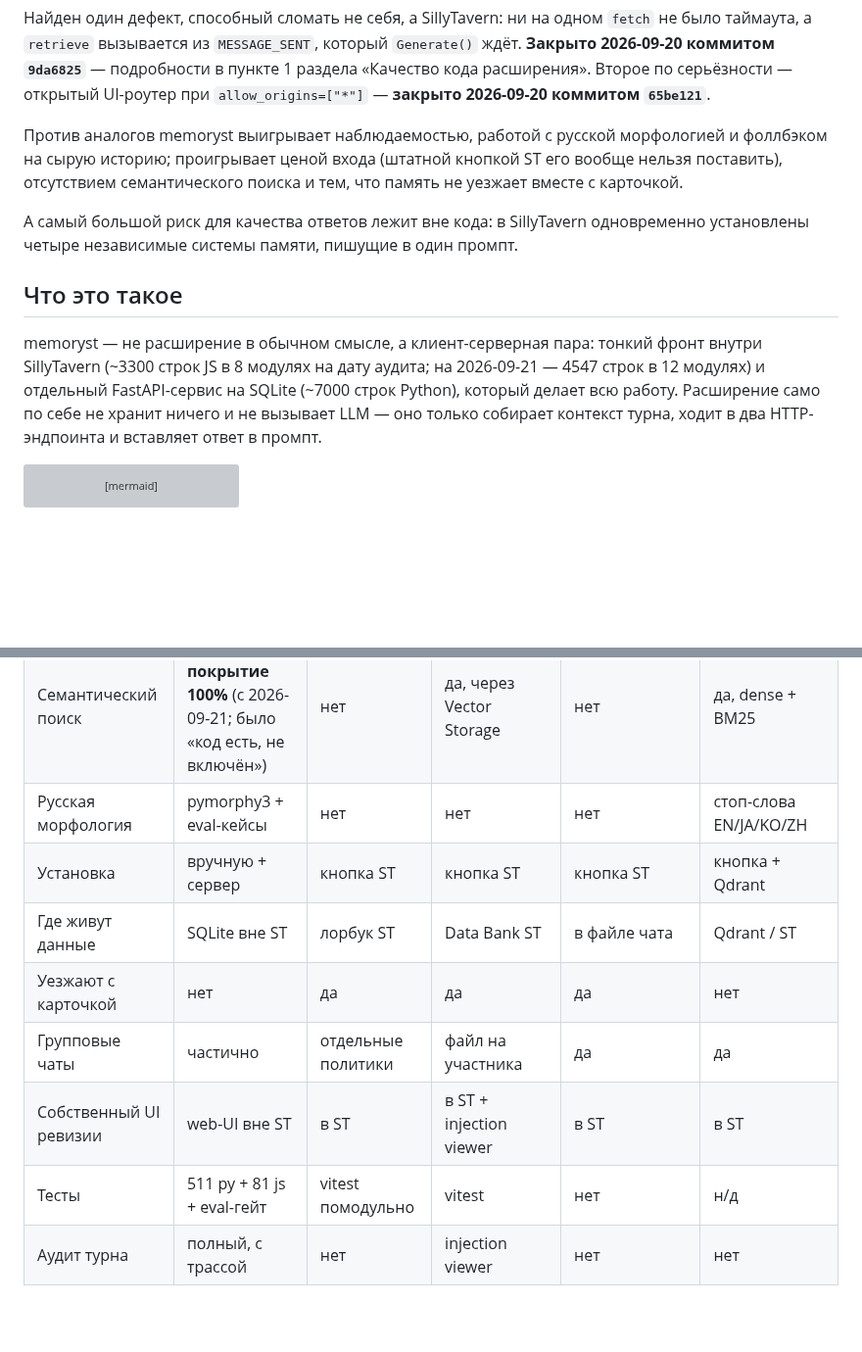
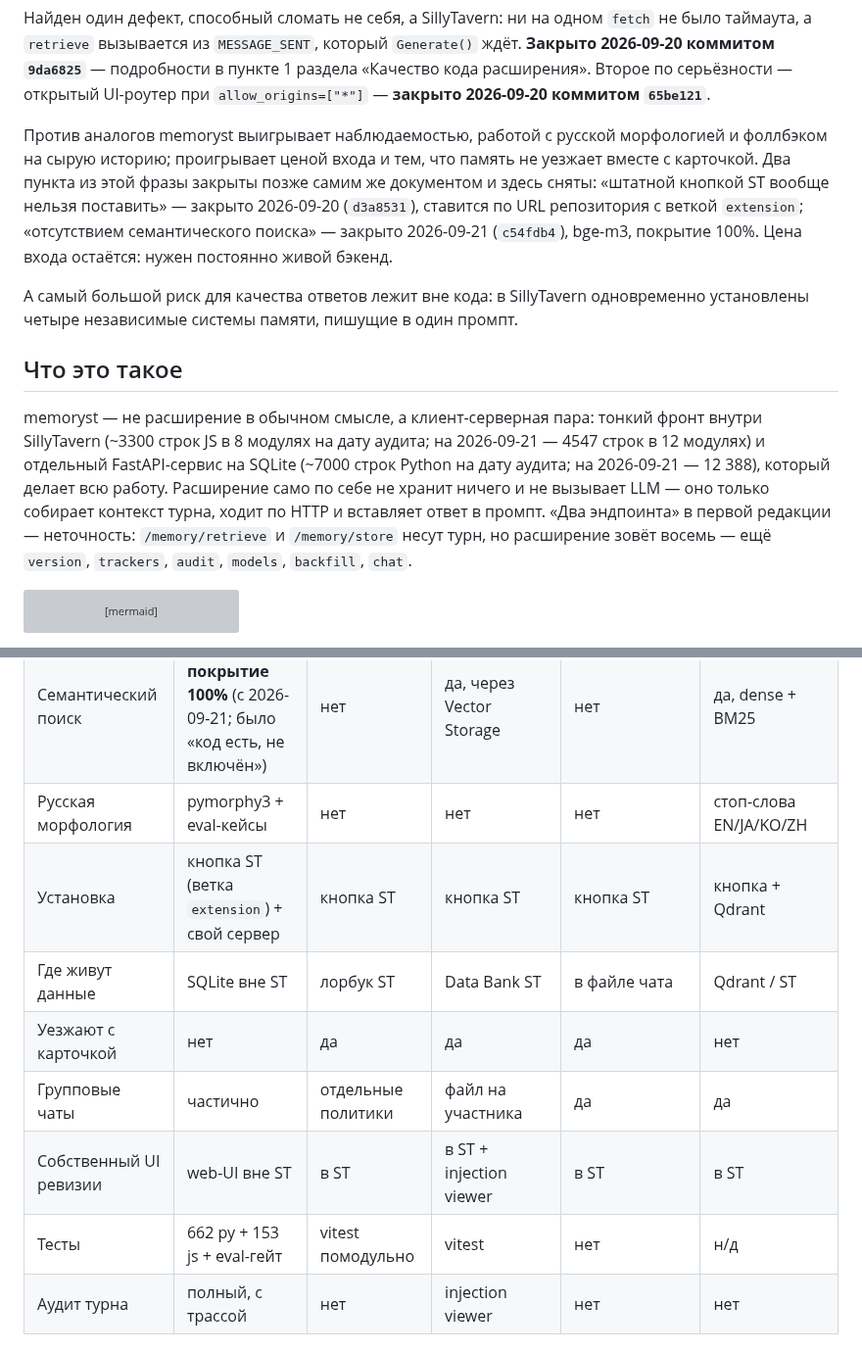
Before and after one commit to qrewq5003-oss/memoryst, a Markdown page: docs/extension_audit_2026-09-20.md, 2 parts joined by grey strips. Shown at 98% size. GitHub-like rendering; blank space fills up the shorter version; grey boxes are pictures that could not be loaded.

````diff
--- a/docs/extension_audit_2026-09-20.md
+++ b/docs/extension_audit_2026-09-20.md
@@ -24,9 +24,12 @@ memoryst — самое инженерно аккуратное решение
 `allow_origins=["*"]` — **закрыто 2026-09-20 коммитом `65be121`**.
 
 Против аналогов memoryst выигрывает наблюдаемостью, работой с русской морфологией
-и фоллбэком на сырую историю; проигрывает ценой входа (штатной кнопкой ST его
-вообще нельзя поставить), отсутствием семантического поиска и тем, что память не
-уезжает вместе с карточкой.
+и фоллбэком на сырую историю; проигрывает ценой входа и тем, что память не уезжает
+вместе с карточкой. Два пункта из этой фразы закрыты позже самим же документом и здесь
+сняты: «штатной кнопкой ST вообще нельзя поставить» — закрыто 2026-09-20 (`d3a8531`),
+ставится по URL репозитория с веткой `extension`; «отсутствием семантического поиска» —
+закрыто 2026-09-21 (`c54fdb4`), bge-m3, покрытие 100%. Цена входа остаётся: нужен
+постоянно живой бэкенд.
 
 А самый большой риск для качества ответов лежит вне кода: в SillyTavern
 одновременно установлены четыре независимые системы памяти, пишущие в один промпт.
@@ -36,9 +39,11 @@ memoryst — самое инженерно аккуратное решение
 memoryst — не расширение в обычном смысле, а клиент-серверная пара: тонкий фронт
 внутри SillyTavern (~3300 строк JS в 8 модулях на дату аудита; на 2026-09-21 — 4547
 строк в 12 модулях) и отдельный FastAPI-сервис на
-SQLite (~7000 строк Python), который делает всю работу. Расширение само по себе не
-хранит ничего и не вызывает LLM — оно только собирает контекст турна, ходит в два
-HTTP-эндпоинта и вставляет ответ в промпт.
+SQLite (~7000 строк Python на дату аудита; на 2026-09-21 — 12 388), который делает всю
+работу. Расширение само по себе не хранит ничего и не вызывает LLM — оно только собирает
+контекст турна, ходит по HTTP и вставляет ответ в промпт. «Два эндпоинта» в первой
+редакции — неточность: `/memory/retrieve` и `/memory/store` несут турн, но расширение
+зовёт восемь — ещё `version`, `trackers`, `audit`, `models`, `backfill`, `chat`.
 
 ```mermaid
 flowchart LR
@@ -355,12 +370,12 @@ qvink_memory одновременно. Это само по себе диагн
 | Структура памяти | 3 слоя + трекеры + сырая история | сцены + трекеры + arcs | факты по категориям | short/long сводки | события с метаданными |
 | Семантический поиск | **да, bge-m3, покрытие 100%** (с 2026-09-21; было «код есть, не включён») | нет | да, через Vector Storage | нет | да, dense + BM25 |
 | Русская морфология | pymorphy3 + eval-кейсы | нет | нет | нет | стоп-слова EN/JA/KO/ZH |
-| Установка | вручную + сервер | кнопка ST | кнопка ST | кнопка ST | кнопка + Qdrant |
+| Установка | кнопка ST (ветка `extension`) + свой сервер | кнопка ST | кнопка ST | кнопка ST | кнопка + Qdrant |
 | Где живут данные | SQLite вне ST | лорбук ST | Data Bank ST | в файле чата | Qdrant / ST |
 | Уезжают с карточкой | нет | да | да | да | нет |
 | Групповые чаты | частично | отдельные политики | файл на участника | да | да |
 | Собственный UI ревизии | web-UI вне ST | в ST | в ST + injection viewer | в ST | в ST |
-| Тесты | 511 py + 81 js + eval-гейт | vitest помодульно | vitest | нет | н/д |
+| Тесты | 662 py + 153 js + eval-гейт | vitest помодульно | vitest | нет | н/д |
 | Аудит турна | полный, с трассой | нет | injection viewer | нет | нет |
 
 ### Где memoryst выигрывает
````
Also changed, not shown: other parts of docs/extension_audit_2026-09-20.md (+36 -20 lines).
